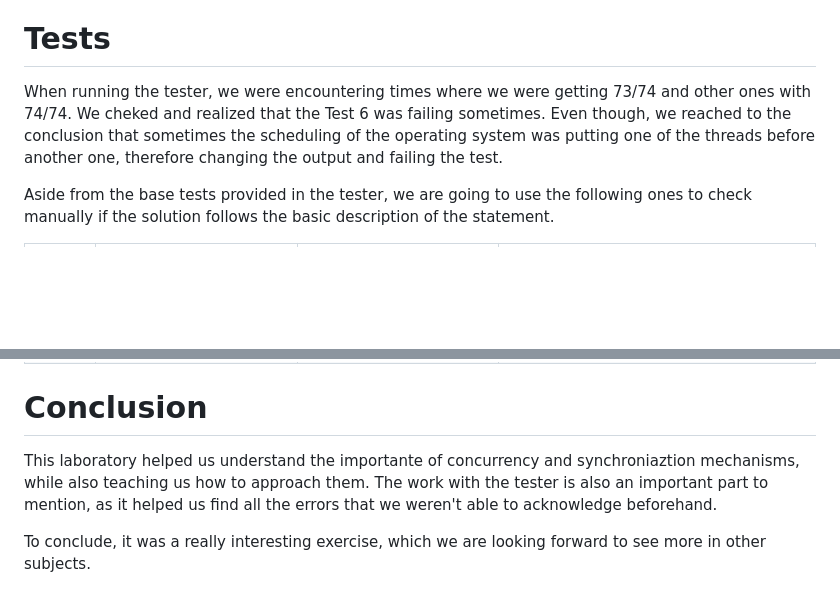
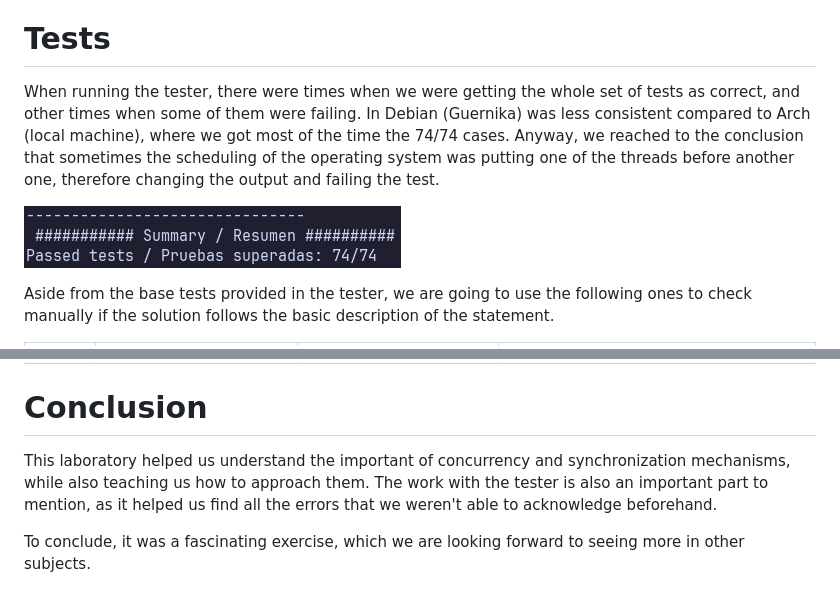
Before and after one commit to z4na14/P3-SSOO, a Markdown page: report/report.md, 2 parts joined by grey strips. Rendered like a GitHub page; pictures changed too: report/img/tests.png (added); blank space fills up the shorter version.

```diff
--- a/report/report.md
+++ b/report/report.md
@@ -92,7 +93,9 @@ Another reused function, modified to correct a memory leak and multiple errors t
 
 # Tests
 
-When running the tester, we were encountering times where we were getting 73/74 and other ones with 74/74. We cheked and realized that the Test 6 was failing sometimes. Even though, we reached to the conclusion that sometimes the scheduling of the operating system was putting one of the threads before another one, therefore changing the output and failing the test.
+When running the tester, there were times when we were getting the whole set of tests as correct, and other times when some of them were failing. In Debian (Guernika) was less consistent compared to Arch (local machine), where we got most of the time the 74/74 cases. Anyway, we reached to the conclusion that sometimes the scheduling of the operating system was putting one of the threads before another one, therefore changing the output and failing the test.
+
+![Tests screenshot](img/tests.png)
 
 Aside from the base tests provided in the tester, we are going to use the following ones to check manually if the solution follows the basic description of the statement.
 
@@ -123,6 +126,6 @@ Aside from the base tests provided in the tester, we are going to use the follow
 
 # Conclusion
 
-This laboratory helped us understand the importante of concurrency and synchroniaztion mechanisms, while also teaching us how to approach them. The work with the tester is also an important part to mention, as it helped us find all the errors that we weren't able to acknowledge beforehand.
+This laboratory helped us understand the important of concurrency and synchronization mechanisms, while also teaching us how to approach them. The work with the tester is also an important part to mention, as it helped us find all the errors that we weren't able to acknowledge beforehand.
 
-To conclude, it was a really interesting exercise, which we are looking forward to see more in other subjects.
+To conclude, it was a fascinating exercise, which we are looking forward to seeing more in other subjects.
```
Also changed, not shown: other parts of report/report.md (+24 -23 lines), 9 other files.
